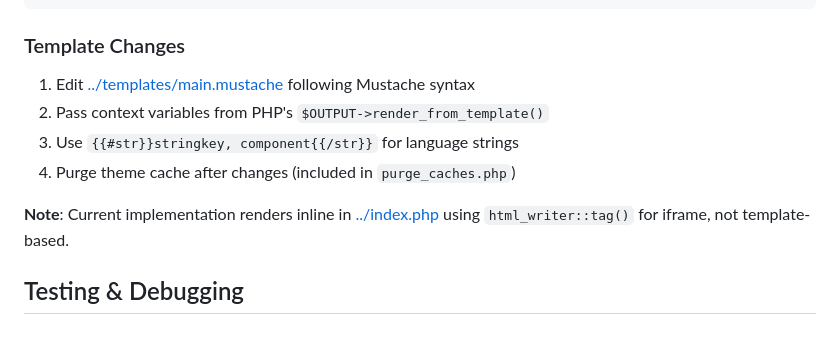
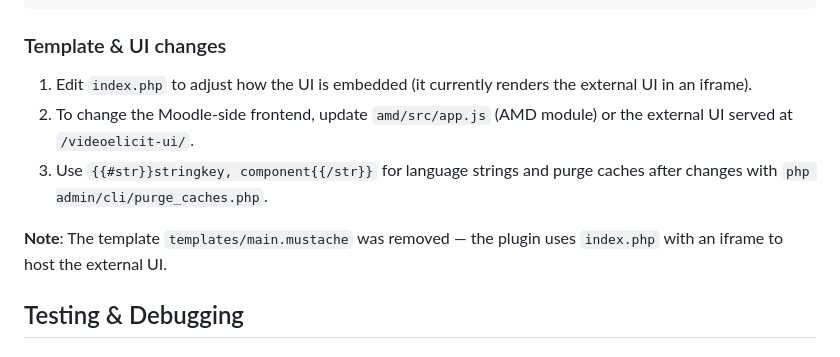
Before and after one commit to Somekindofa/video_elicitation_annotation_tool, a Markdown page: local_videoelicit/.github/copilot-instructions.md, the part around the change. GitHub-like rendering.

Commit message:
docs(plugin): update instructions — templates/main.mustache removed; reference index.php/AMD

````diff
--- a/local_videoelicit/.github/copilot-instructions.md
+++ b/local_videoelicit/.github/copilot-instructions.md
@@ -146,14 +146,13 @@ define(['jquery', 'core/ajax', 'core/notification'], function($, Ajax, Notificat
 });
 ```
 
-### Template Changes
+### Template & UI changes
 
-1. Edit [../templates/main.mustache](../templates/main.mustache) following Mustache syntax
-2. Pass context variables from PHP's `$OUTPUT->render_from_template()`
-3. Use `{{#str}}stringkey, component{{/str}}` for language strings
-4. Purge theme cache after changes (included in `purge_caches.php`)
+1. Edit `index.php` to adjust how the UI is embedded (it currently renders the external UI in an iframe).
+2. To change the Moodle-side frontend, update `amd/src/app.js` (AMD module) or the external UI served at `/videoelicit-ui/`.
+3. Use `{{#str}}stringkey, component{{/str}}` for language strings and purge caches after changes with `php admin/cli/purge_caches.php`.
 
-**Note**: Current implementation renders inline in [../index.php](../index.php#L48-L55) using `html_writer::tag()` for iframe, not template-based.
+**Note**: The template `templates/main.mustache` was removed — the plugin uses `index.php` with an iframe to host the external UI.
 
 ## Testing & Debugging
 
````
